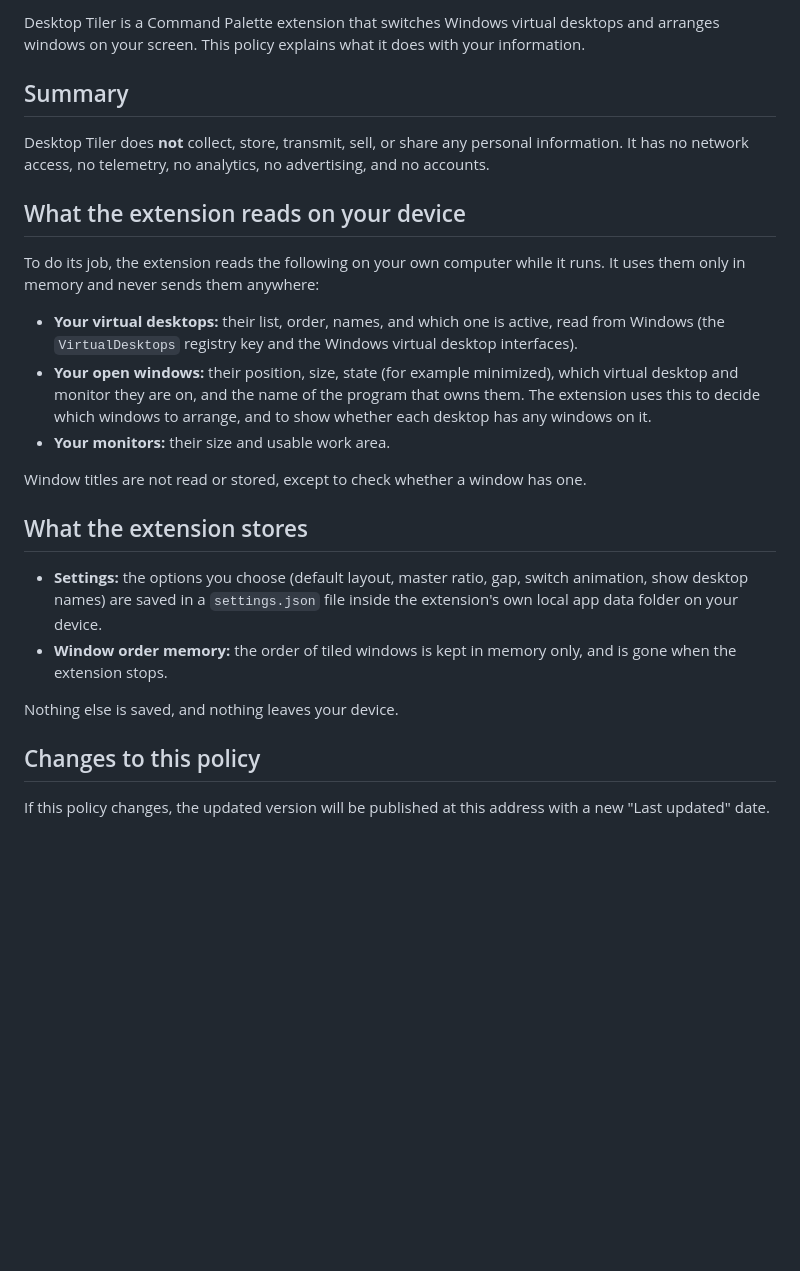
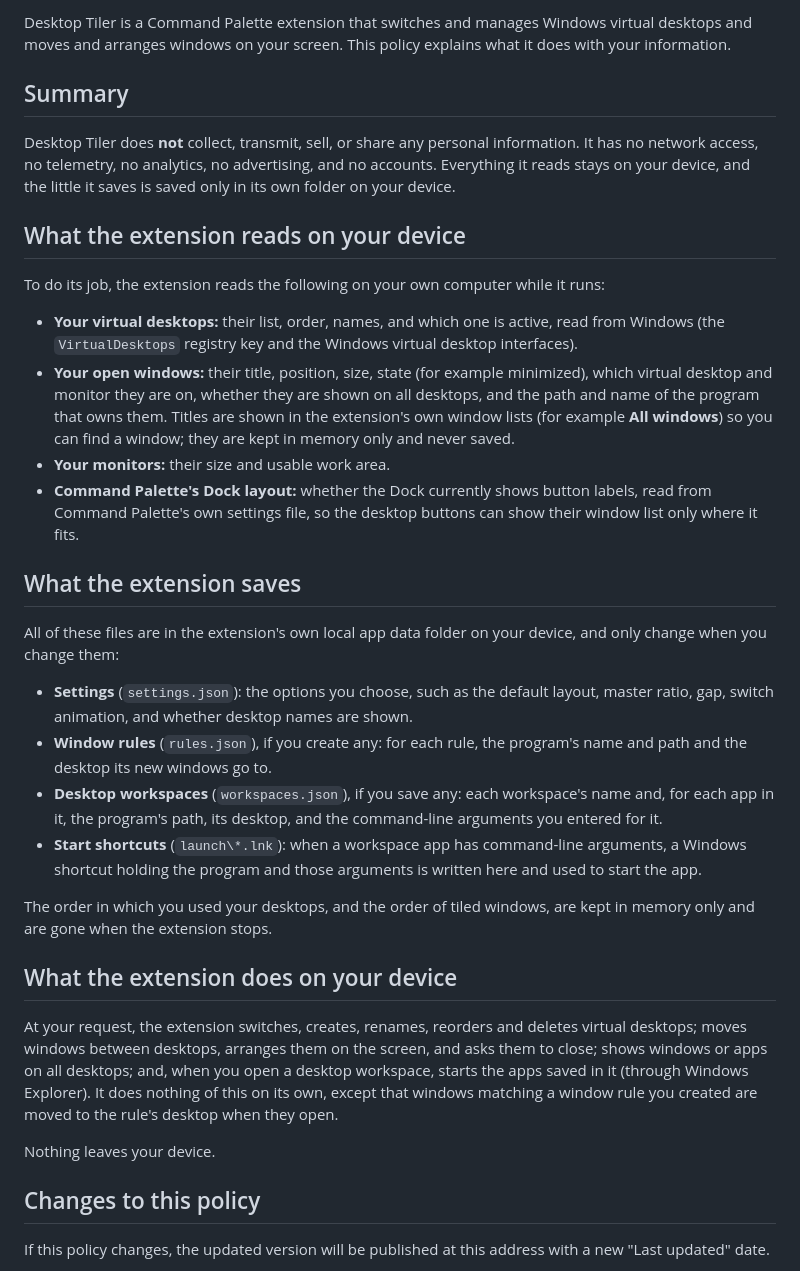
Before and after one commit to xmsadik/desktop-tiler-cmdpal, a Markdown page: PRIVACY.md, the part around one of its changes. Drawn GitHub-style; blank space fills up the shorter version.

```diff
--- a/PRIVACY.md
+++ b/PRIVACY.md
@@ -4,26 +4,35 @@ _Last updated: 2026-09-25_
 
-Desktop Tiler is a Command Palette extension that switches Windows virtual desktops and arranges windows on your screen. This policy explains what it does with your information.
+Desktop Tiler is a Command Palette extension that switches and manages Windows virtual desktops and moves and arranges windows on your screen. This policy explains what it does with your information.
 
 ## Summary
 
-Desktop Tiler does **not** collect, store, transmit, sell, or share any personal information. It has no network access, no telemetry, no analytics, no advertising, and no accounts.
+Desktop Tiler does **not** collect, transmit, sell, or share any personal information. It has no network access, no telemetry, no analytics, no advertising, and no accounts. Everything it reads stays on your device, and the little it saves is saved only in its own folder on your device.
 
 ## What the extension reads on your device
 
-To do its job, the extension reads the following on your own computer while it runs. It uses them only in memory and never sends them anywhere:
+To do its job, the extension reads the following on your own computer while it runs:
 
 - **Your virtual desktops:** their list, order, names, and which one is active, read from Windows (the `VirtualDesktops` registry key and the Windows virtual desktop interfaces).
-- **Your open windows:** their position, size, state (for example minimized), which virtual desktop and monitor they are on, and the name of the program that owns them. The extension uses this to decide which windows to arrange, and to show whether each desktop has any windows on it.
+- **Your open windows:** their title, position, size, state (for example minimized), which virtual desktop and monitor they are on, whether they are shown on all desktops, and the path and name of the program that owns them. Titles are shown in the extension's own window lists (for example **All windows**) so you can find a window; they are kept in memory only and never saved.
 - **Your monitors:** their size and usable work area.
+- **Command Palette's Dock layout:** whether the Dock currently shows button labels, read from Command Palette's own settings file, so the desktop buttons can show their window list only where it fits.
 
-Window titles are not read or stored, except to check whether a window has one.
+## What the extension saves
 
-## What the extension stores
+All of these files are in the extension's own local app data folder on your device, and only change when you change them:
 
-- **Settings:** the options you choose (default layout, master ratio, gap, switch animation, show desktop names) are saved in a `settings.json` file inside the extension's own local app data folder on your device.
-- **Window order memory:** the order of tiled windows is kept in memory only, and is gone when the extension stops.
+- **Settings** (`settings.json`): the options you choose, such as the default layout, master ratio, gap, switch animation, and whether desktop names are shown.
+- **Window rules** (`rules.json`), if you create any: for each rule, the program's name and path and the desktop its new windows go to.
+- **Desktop workspaces** (`workspaces.json`), if you save any: each workspace's name and, for each app in it, the program's path, its desktop, and the command-line arguments you entered for it.
+- **Start shortcuts** (`launch\*.lnk`): when a workspace app has command-line arguments, a Windows shortcut holding the program and those arguments is written here and used to start the app.
 
-Nothing else is saved, and nothing leaves your device.
+The order in which you used your desktops, and the order of tiled windows, are kept in memory only and are gone when the extension stops.
+
+## What the extension does on your device
+
+At your request, the extension switches, creates, renames, reorders and deletes virtual desktops; moves windows between desktops, arranges them on the screen, and asks them to close; shows windows or apps on all desktops; and, when you open a desktop workspace, starts the apps saved in it (through Windows Explorer). It does nothing of this on its own, except that windows matching a window rule you created are moved to the rule's desktop when they open.
+
+Nothing leaves your device.
 
 ## Changes to this policy
 
```
Also changed, not shown: other parts of PRIVACY.md (+1 -1 lines), README.md (+37 -11 lines), docs/images/all-windows.png (added), docs/images/desktop-workspaces.png (added), docs/images/dock.png (added), docs/images/manage-desktops.png (added), docs/images/recent-desktops.png (added), 2 other files.
